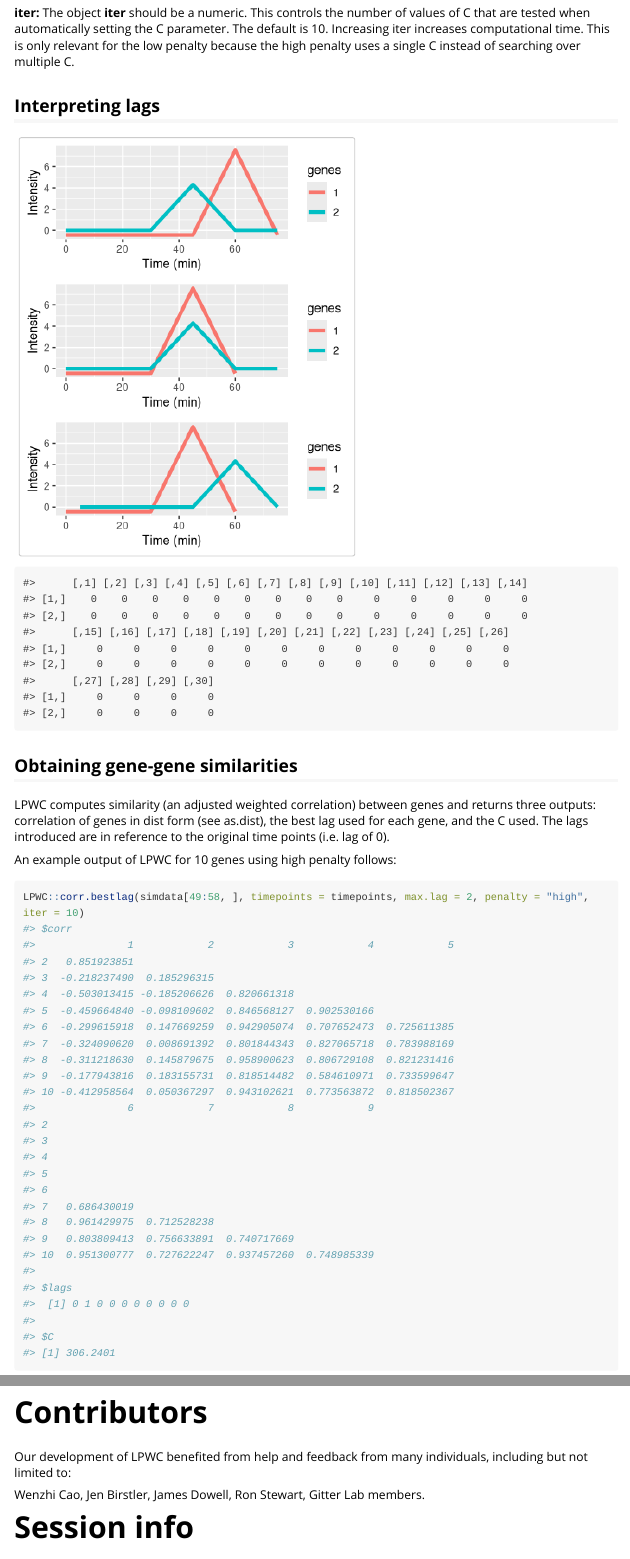
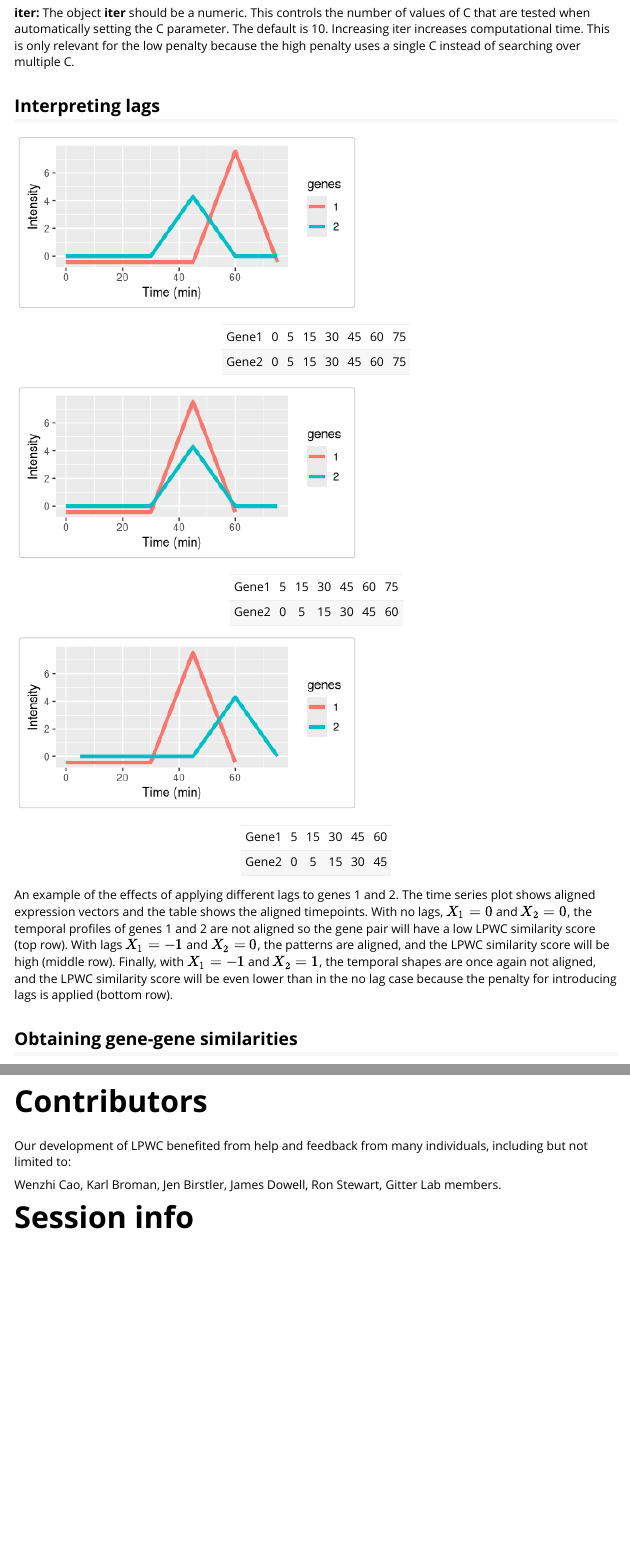
Before and after one commit to gitter-lab/LPWC, an R Markdown document (vignettes/LPWC.Rmd): the page in a window 1100 px wide, from 2410 px down, and a second part further down, joined at a grey line. Rendered offline with R 4.5, knitr and Pandoc, with nearby package versions; long lines of code are wrapped.

Commit message:
updated vignettes

````diff
--- a/vignettes/LPWC.Rmd
+++ b/vignettes/LPWC.Rmd
@@ -135,7 +135,7 @@
 ## Interpreting lags
 
 
-```{r, echo = FALSE, fig.height = 5, fig.width=4, warning = FALSE}
+```{r, echo = FALSE, fig.height = 2, fig.width=4, warning = FALSE}
 library(ggplot2)
 library(gridExtra)
 
@@ -156,22 +156,42 @@
 dat3 <- data.frame(intensity = as.vector(a3), time = rep(c(0, 5, 15, 30, 45, 60, 75), each = 2), genes = factor(rep(c(1, 2), 7)))
 
 
-plot1 <- ggplot(dat, aes(x= time, y = intensity, group = genes)) + geom_line(aes(color = genes), size = 1.5) +
-  labs(x = "Time (min)") + labs(y = "Intensity")
+plot1 <- ggplot(dat, aes(x= time, y = intensity, group = genes)) + geom_line(aes(color = genes), size = 1.5) +  labs(x = "Time (min)") + labs(y = "Intensity")
+plot1
+
+row1 <- c(0, 5, 15, 30, 45, 60, 75)
+knitr::kable(t(data.frame(Gene1 = row1, Gene2 = row1)), align = 'c')
+
+
+
 plot2 <- ggplot(dat2, aes(x= time, y = intensity, group = genes)) + geom_line(aes(color = genes), size = 1.5) +
   labs(x = "Time (min)") + labs(y = "Intensity")
+plot2
+
+row1 <- c(0, 5, 15, 30, 45, 60)
+row2 <- c(5, 15, 30, 45, 60, 75)
+
+knitr::kable(t(data.frame(Gene1 = row2, Gene2 = row1)), align = 'c')
+
+
+
 plot3 <- ggplot(dat3, aes(x= time, y = intensity, group = genes)) + geom_line(aes(color = genes), size = 1.5) +
   labs(x = "Time (min)") + labs(y = "Intensity")
-grid.arrange(plot1, plot2, plot3, ncol = 1)
+plot3
 
+row1 <- c(0, 5, 15, 30, 45)
+row2 <- c(5, 15, 30, 45, 60)
+knitr::kable(t(data.frame(Gene1 = row2, Gene2 = row1)), align = 'c')
 
-m <- matrix(0, ncol = 30, nrow = 2)
-print(m)
 
 
 ```
 
-
+An example of the effects of applying different lags to genes 1 and 2.
+The time series plot shows aligned expression vectors and the table shows the aligned timepoints.
+With no lags, $X_1 = 0$ and $X_2 = 0$, the temporal profiles of genes 1 and 2 are not aligned so the gene pair will have a low LPWC similarity score (top row).
+With lags $X_1 = -1$ and $X_2 = 0$, the patterns are aligned, and the LPWC similarity score will be high (middle row).
+Finally, with $X_1 = -1$ and $X_2 = 1$, the temporal shapes are once again not aligned, and the LPWC similarity score will be even lower than in the no lag case because the penalty for introducing lags is applied (bottom row).
 
 ## Obtaining gene-gene similarities
 
@@ -225,6 +245,7 @@
 feedback from many individuals, including but not limited to:
 
 Wenzhi Cao,
+Karl Broman,
 Jen Birstler,
 James Dowell,
 Ron Stewart,
````
